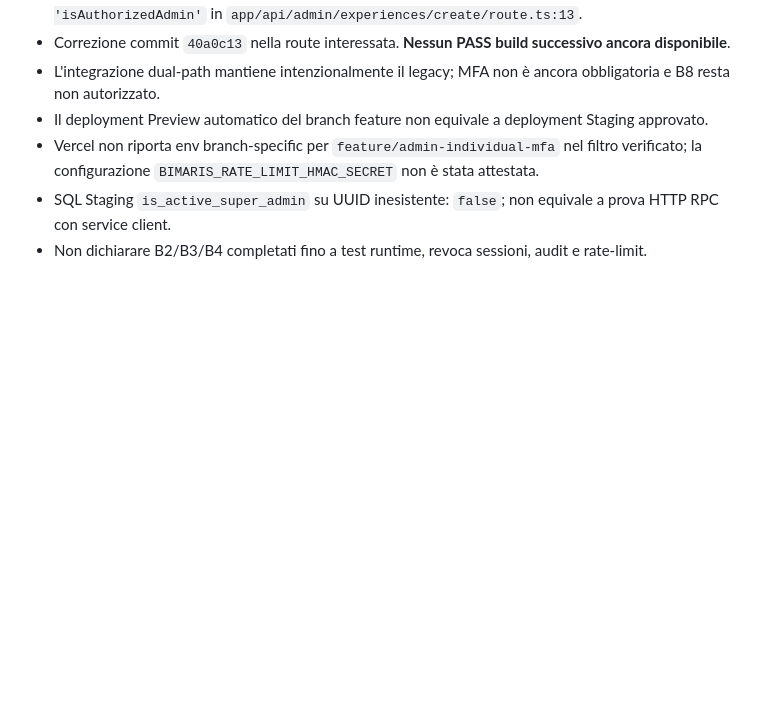
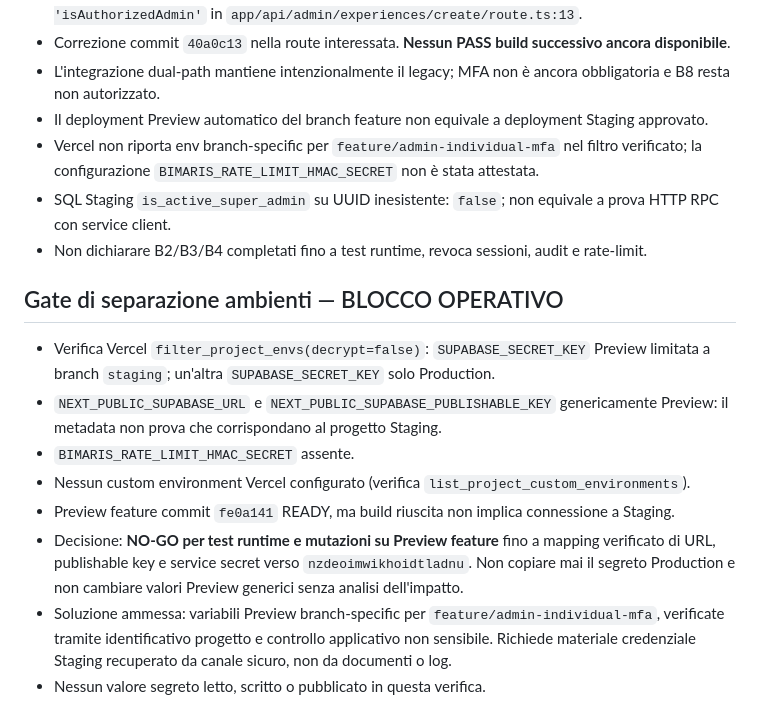
Before and after one commit to giovannibrunetto/bimaris-platform, a Markdown page: docs/security/ds-mfa-01-c-execution-log-2026-11-06.md, the part around the change. GitHub-like rendering; blank space fills up the shorter version.

Commit message:
docs(security): enforce staging isolation gate before MFA runtime tests

```diff
--- a/docs/security/ds-mfa-01-c-execution-log-2026-11-06.md
+++ b/docs/security/ds-mfa-01-c-execution-log-2026-11-06.md
@@ -52,3 +52,14 @@ Stato: implementazione tecnica parziale sul branch `feature/admin-individual-mfa
 - Vercel non riporta env branch-specific per `feature/admin-individual-mfa` nel filtro verificato; la configurazione `BIMARIS_RATE_LIMIT_HMAC_SECRET` non è stata attestata.
 - SQL Staging `is_active_super_admin` su UUID inesistente: `false`; non equivale a prova HTTP RPC con service client.
 - Non dichiarare B2/B3/B4 completati fino a test runtime, revoca sessioni, audit e rate-limit.
+
+
+## Gate di separazione ambienti — BLOCCO OPERATIVO
+- Verifica Vercel `filter_project_envs(decrypt=false)`: `SUPABASE_SECRET_KEY` Preview limitata a branch `staging`; un'altra `SUPABASE_SECRET_KEY` solo Production.
+- `NEXT_PUBLIC_SUPABASE_URL` e `NEXT_PUBLIC_SUPABASE_PUBLISHABLE_KEY` genericamente Preview: il metadata non prova che corrispondano al progetto Staging.
+- `BIMARIS_RATE_LIMIT_HMAC_SECRET` assente.
+- Nessun custom environment Vercel configurato (verifica `list_project_custom_environments`).
+- Preview feature commit `fe0a141` READY, ma build riuscita non implica connessione a Staging.
+- Decisione: **NO-GO per test runtime e mutazioni su Preview feature** fino a mapping verificato di URL, publishable key e service secret verso `nzdeoimwikhoidtladnu`. Non copiare mai il segreto Production e non cambiare valori Preview generici senza analisi dell'impatto.
+- Soluzione ammessa: variabili Preview branch-specific per `feature/admin-individual-mfa`, verificate tramite identificativo progetto e controllo applicativo non sensibile. Richiede materiale credenziale Staging recuperato da canale sicuro, non da documenti o log.
+- Nessun valore segreto letto, scritto o pubblicato in questa verifica.
```
